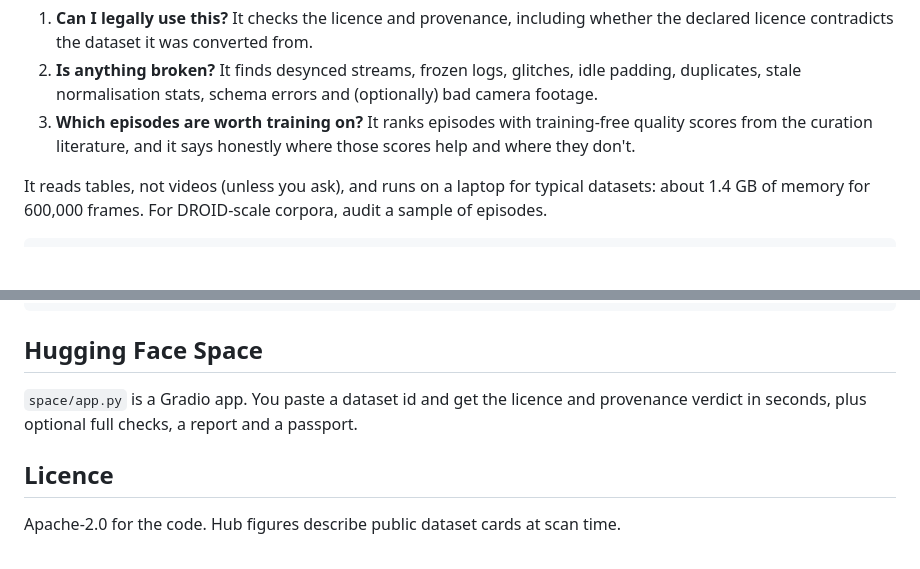
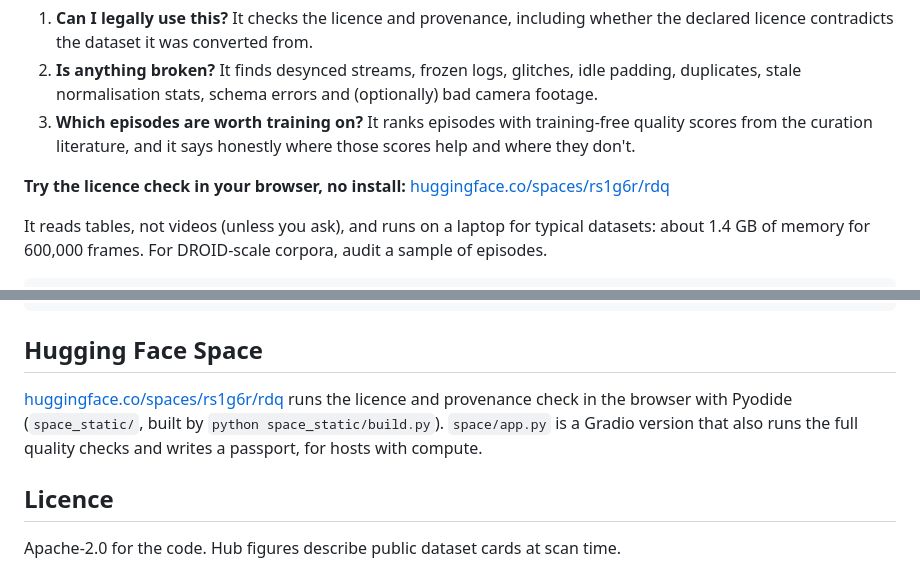
Before and after one commit to s1g6r/rdq, a Markdown page: README.md, 2 parts joined by grey strips. Rendered like a GitHub page; blank space fills up the shorter version.

Commit message:
README: link the live Space

```diff
--- a/README.md
+++ b/README.md
@@ -5,6 +5,8 @@
 1. **Can I legally use this?** It checks the licence and provenance, including whether the declared licence contradicts the dataset it was converted from.
 2. **Is anything broken?** It finds desynced streams, frozen logs, glitches, idle padding, duplicates, stale normalisation stats, schema errors and (optionally) bad camera footage.
 3. **Which episodes are worth training on?** It ranks episodes with training-free quality scores from the curation literature, and it says honestly where those scores help and where they don't.
+
+**Try the licence check in your browser, no install:** [huggingface.co/spaces/rs1g6r/rdq](https://huggingface.co/spaces/rs1g6r/rdq)
 
 It reads tables, not videos (unless you ask), and runs on a laptop for typical datasets: about 1.4 GB of memory for 600,000 frames. For DROID-scale corpora, audit a sample of episodes.
 
@@ -124,7 +126,7 @@ python experiments/analyze_hub.py results --out summary.json
 
 ## Hugging Face Space
 
-`space/app.py` is a Gradio app. You paste a dataset id and get the licence and provenance verdict in seconds, plus optional full checks, a report and a passport.
+[huggingface.co/spaces/rs1g6r/rdq](https://huggingface.co/spaces/rs1g6r/rdq) runs the licence and provenance check in the browser with Pyodide (`space_static/`, built by `python space_static/build.py`). `space/app.py` is a Gradio version that also runs the full quality checks and writes a passport, for hosts with compute.
 
 ## Licence
 
```
